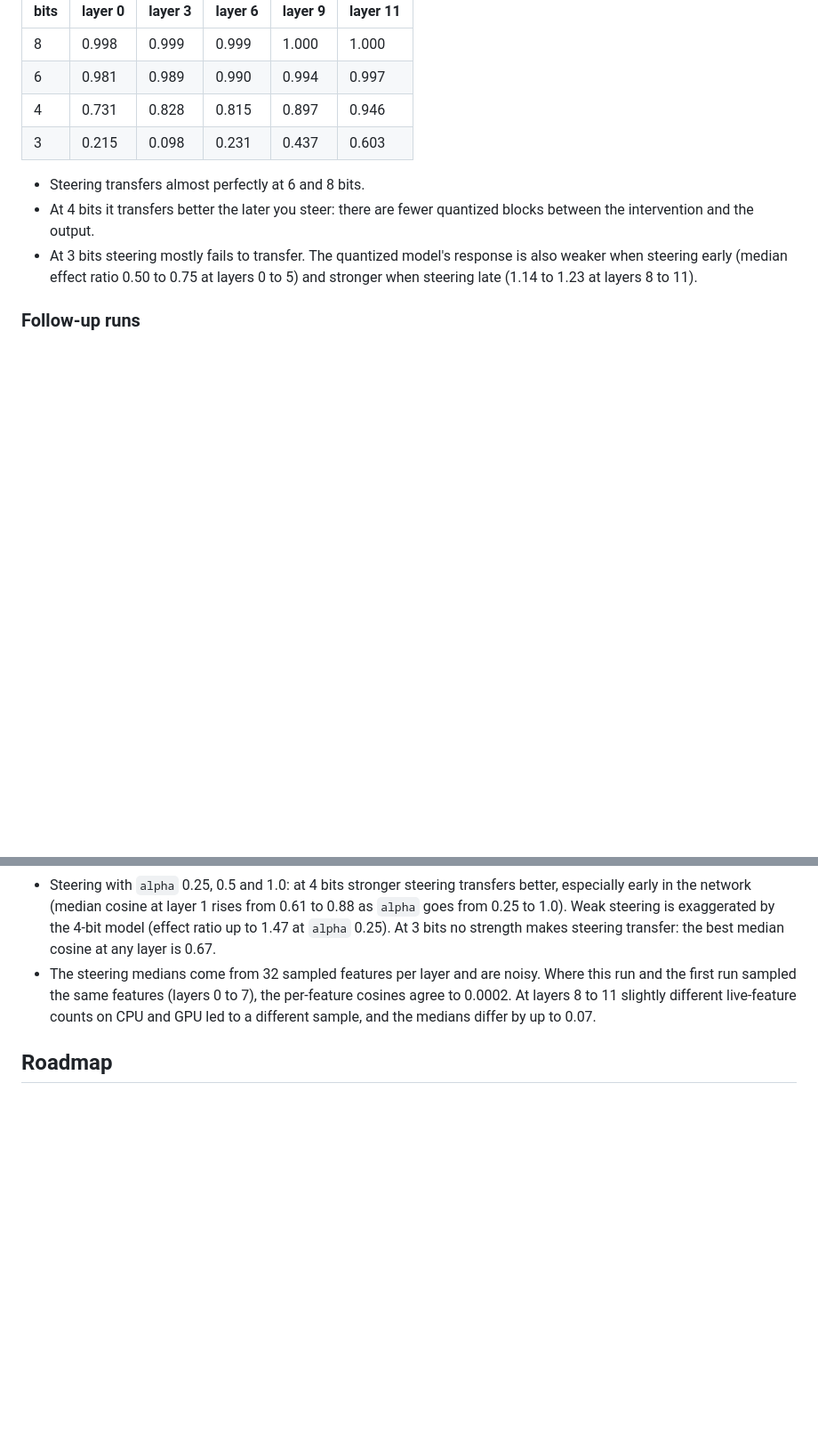
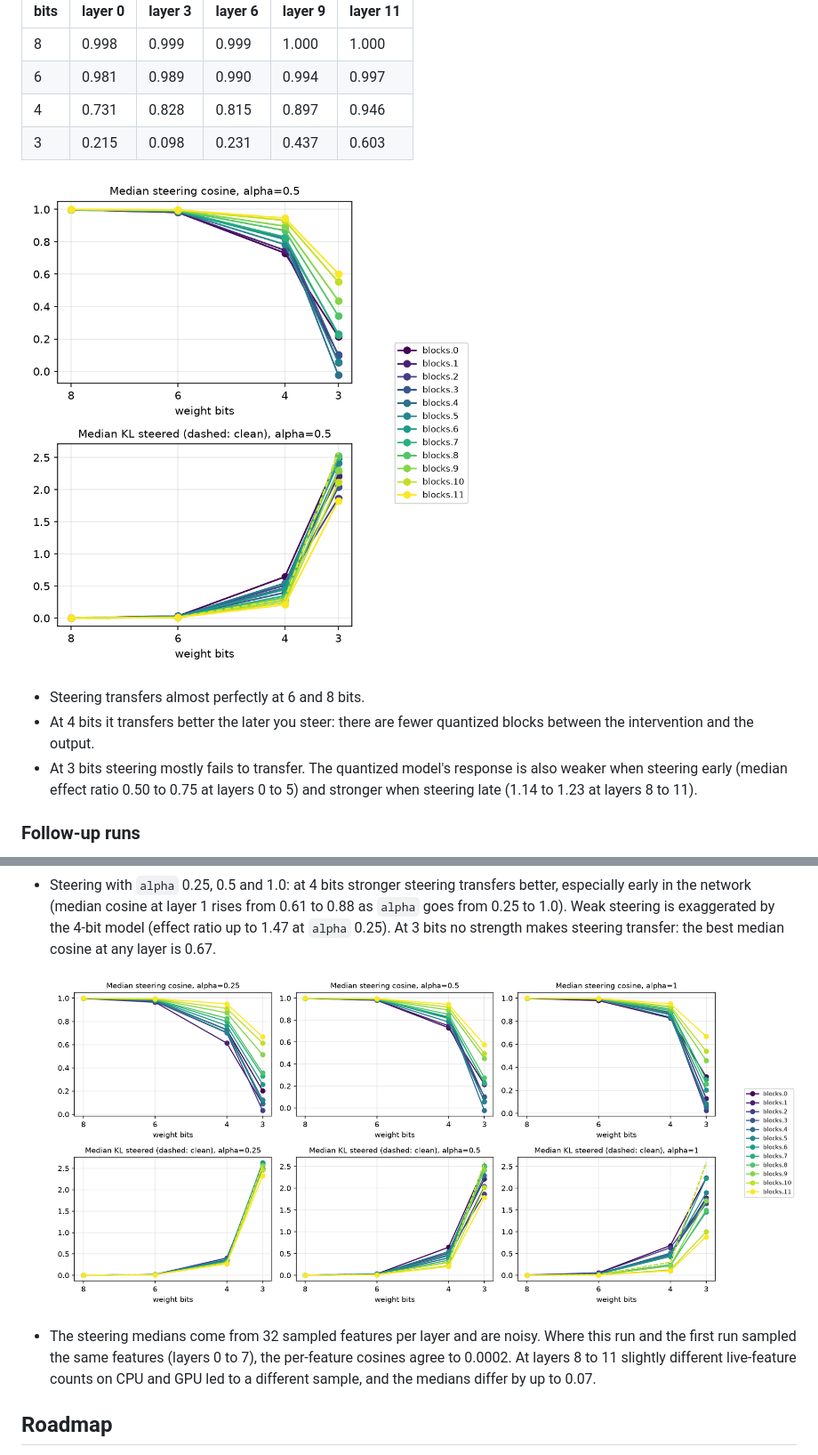
Before and after one commit to iamartyaa/quant-lens, a Markdown page: README.md, 2 parts joined by grey strips. Shown at 89% size. Drawn GitHub-style; pictures changed too: results/gpt2_rtn/steering.png, results/gpt2_rtn_4bit/steering.png; blank space fills up the shorter version.

```diff
--- a/README.md
+++ b/README.md
@@ -245,6 +249,8 @@ Layers 2, 6 and 10 for every scheme ([rtn](results/gpt2_rtn/report.md), [rtn g12
 | 4 | 0.731 | 0.828 | 0.815 | 0.897 | 0.946 |
 | 3 | 0.215 | 0.098 | 0.231 | 0.437 | 0.603 |
 
+![Median steering cosine and steered KL against weight bits, one line per layer](results/gpt2_rtn/steering.png)
+
 - Steering transfers almost perfectly at 6 and 8 bits.
 - At 4 bits it transfers better the later you steer: there are fewer quantized blocks between the intervention and the output.
 - At 3 bits steering mostly fails to transfer. The quantized model's response is also weaker when steering early (median effect ratio 0.50 to 0.75 at layers 0 to 5) and stronger when steering late (1.14 to 1.23 at layers 8 to 11).
@@ -276,6 +282,8 @@ Run with `notebooks/run_gpt2_followups.ipynb` on a Colab T4 at commit `803e261`.
 - At 4 bits the blocks compound only a little: the single-block KLs sum to 0.25, against 0.31 with every block quantized. At 3 bits the same comparison was 1.66 against 3.14.
 - Strength predicts survival even more clearly at 4 bits: Spearman between a feature's correlation and its mean activation when active is between 0.81 and 0.88 at every layer from 1 to 11. Fragile and robust features fire equally often (median frequency 0.0004 for both), but the robust ones are about 35 times stronger (median mean activation 23.8 against 0.68).
 - Steering with `alpha` 0.25, 0.5 and 1.0: at 4 bits stronger steering transfers better, especially early in the network (median cosine at layer 1 rises from 0.61 to 0.88 as `alpha` goes from 0.25 to 1.0). Weak steering is exaggerated by the 4-bit model (effect ratio up to 1.47 at `alpha` 0.25). At 3 bits no strength makes steering transfer: the best median cosine at any layer is 0.67.
+
+  ![Steering transfer at three steering strengths, one column per alpha](results/gpt2_rtn_4bit/steering.png)
 - The steering medians come from 32 sampled features per layer and are noisy. Where this run and the first run sampled the same features (layers 0 to 7), the per-feature cosines agree to 0.0002. At layers 8 to 11 slightly different live-feature counts on CPU and GPU led to a different sample, and the medians differ by up to 0.07.
 
 ## Roadmap
```
Also changed, not shown: other parts of README.md (+4 -0 lines), 1 other file.
